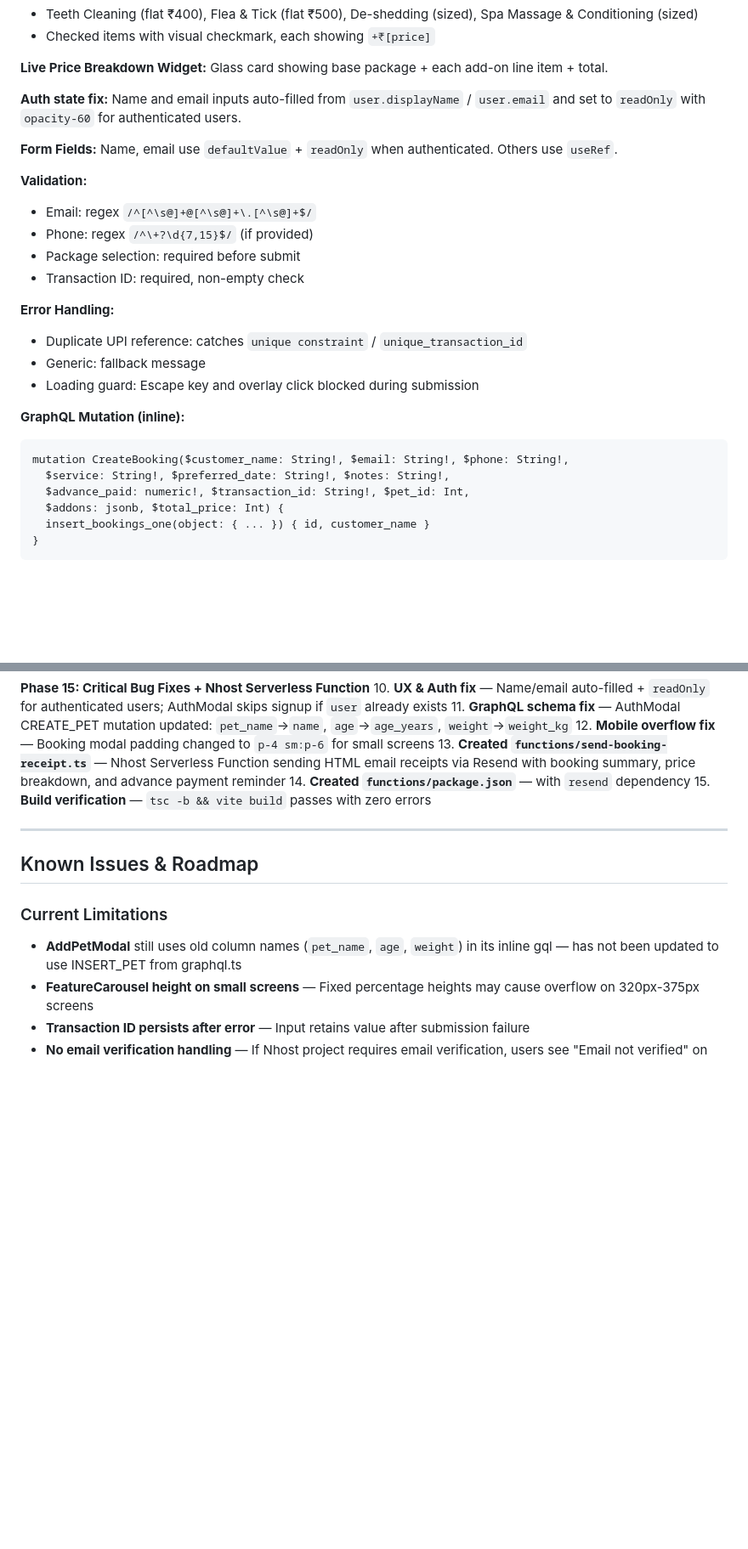
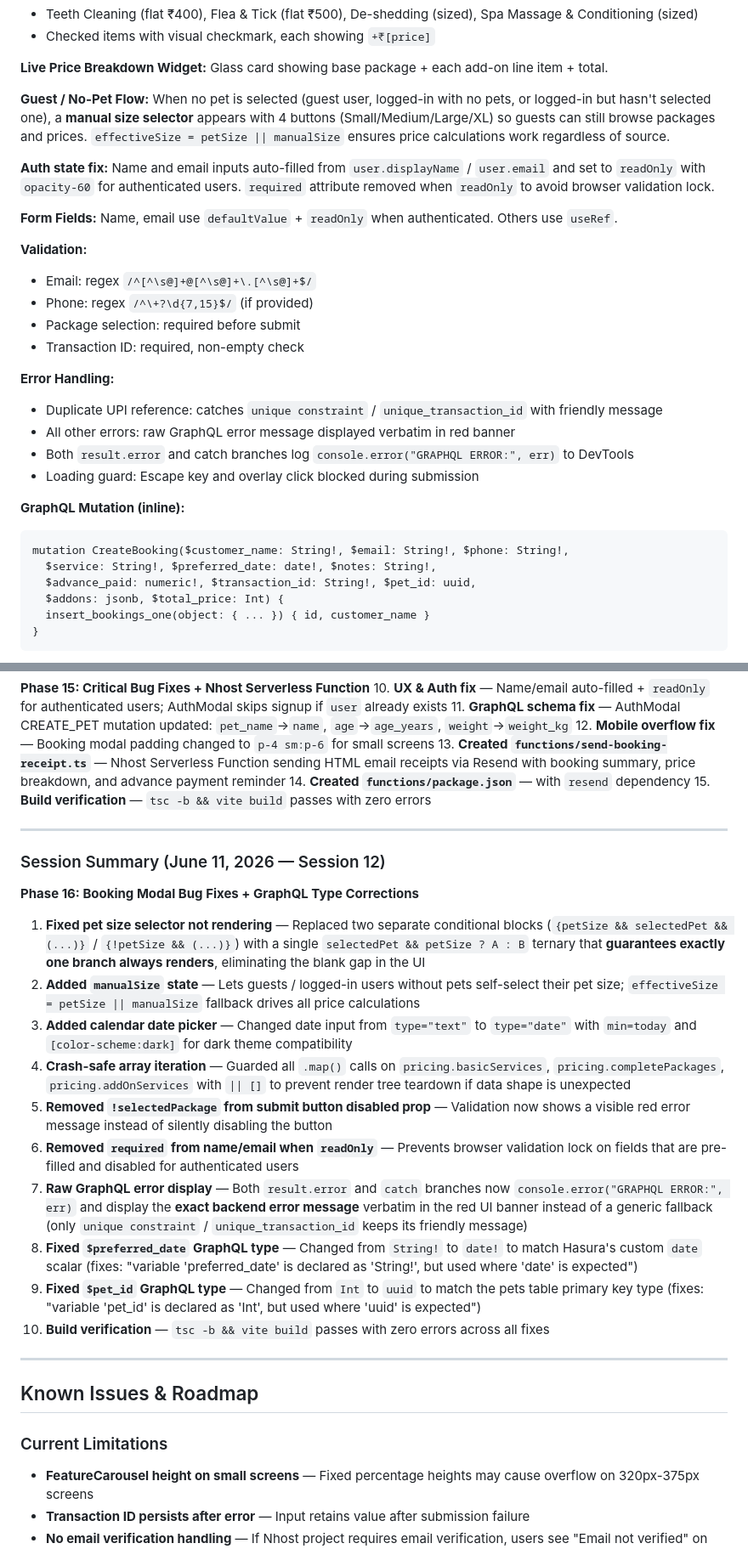
Before and after one commit to jeremygideonbareh/Gods-creatures-pet-groomers, a Markdown page: HANDOFF.md, 2 parts joined by grey strips. Shown at 85% size. Drawn GitHub-style; blank space fills up the shorter version.

Commit message:
docs: update HANDOFF.md with session 12 changes
- Add session summary for June 11 (booking modal fixes, GraphQL types,
  manual size selector, calendar date picker, raw error display)
- Update inline CREATE_BOOKING mutation to current variable types
- Update architecture diagram with addons/total_price/pet_id uuid
- Update Completed Features and Known Issues
- Remove resolved AddPetModal column limitation
- Bump last updated date

````diff
--- a/HANDOFF.md
+++ b/HANDOFF.md
@@ -353,7 +354,9 @@ Used across modals, cards, nav, and admin panels.
 
 **Live Price Breakdown Widget:** Glass card showing base package + each add-on line item + total.
 
-**Auth state fix:** Name and email inputs auto-filled from `user.displayName` / `user.email` and set to `readOnly` with `opacity-60` for authenticated users.
+**Guest / No-Pet Flow:** When no pet is selected (guest user, logged-in with no pets, or logged-in but hasn't selected one), a **manual size selector** appears with 4 buttons (Small/Medium/Large/XL) so guests can still browse packages and prices. `effectiveSize = petSize || manualSize` ensures price calculations work regardless of source.
+
+**Auth state fix:** Name and email inputs auto-filled from `user.displayName` / `user.email` and set to `readOnly` with `opacity-60` for authenticated users. `required` attribute removed when `readOnly` to avoid browser validation lock.
 
 **Form Fields:** Name, email use `defaultValue` + `readOnly` when authenticated. Others use `useRef`.
 
@@ -364,15 +367,16 @@ Used across modals, cards, nav, and admin panels.
 - Transaction ID: required, non-empty check
 
 **Error Handling:**
-- Duplicate UPI reference: catches `unique constraint` / `unique_transaction_id`
-- Generic: fallback message
+- Duplicate UPI reference: catches `unique constraint` / `unique_transaction_id` with friendly message
+- All other errors: raw GraphQL error message displayed verbatim in red banner
+- Both `result.error` and catch branches log `console.error("GRAPHQL ERROR:", err)` to DevTools
 - Loading guard: Escape key and overlay click blocked during submission
 
 **GraphQL Mutation (inline):**
 ```graphql
 mutation CreateBooking($customer_name: String!, $email: String!, $phone: String!,
-  $service: String!, $preferred_date: String!, $notes: String!,
-  $advance_paid: numeric!, $transaction_id: String!, $pet_id: Int,
+  $service: String!, $preferred_date: date!, $notes: String!,
+  $advance_paid: numeric!, $transaction_id: String!, $pet_id: uuid,
   $addons: jsonb, $total_price: Int) {
   insert_bookings_one(object: { ... }) { id, customer_name }
 }
@@ -1216,10 +1220,25 @@ Set in Nhost Dashboard -> Environment Variables:
 
 ---
 
+### Session Summary (June 11, 2026 — Session 12)
+
+**Phase 16: Booking Modal Bug Fixes + GraphQL Type Corrections**
+1. **Fixed pet size selector not rendering** — Replaced two separate conditional blocks (`{petSize && selectedPet && (...)}` / `{!petSize && (...)}`) with a single `selectedPet && petSize ? A : B` ternary that **guarantees exactly one branch always renders**, eliminating the blank gap in the UI
+2. **Added `manualSize` state** — Lets guests / logged-in users without pets self-select their pet size; `effectiveSize = petSize || manualSize` fallback drives all price calculations
+3. **Added calendar date picker** — Changed date input from `type="text"` to `type="date"` with `min=today` and `[color-scheme:dark]` for dark theme compatibility
+4. **Crash-safe array iteration** — Guarded all `.map()` calls on `pricing.basicServices`, `pricing.completePackages`, `pricing.addOnServices` with `|| []` to prevent render tree teardown if data shape is unexpected
+5. **Removed `!selectedPackage` from submit button disabled prop** — Validation now shows a visible red error message instead of silently disabling the button
+6. **Removed `required` from name/email when `readOnly`** — Prevents browser validation lock on fields that are pre-filled and disabled for authenticated users
+7. **Raw GraphQL error display** — Both `result.error` and `catch` branches now `console.error("GRAPHQL ERROR:", err)` and display the **exact backend error message** verbatim in the red UI banner instead of a generic fallback (only `unique constraint` / `unique_transaction_id` keeps its friendly message)
+8. **Fixed `$preferred_date` GraphQL type** — Changed from `String!` to `date!` to match Hasura's custom `date` scalar (fixes: "variable 'preferred_date' is declared as 'String!', but used where 'date' is expected")
+9. **Fixed `$pet_id` GraphQL type** — Changed from `Int` to `uuid` to match the pets table primary key type (fixes: "variable 'pet_id' is declared as 'Int', but used where 'uuid' is expected")
+10. **Build verification** — `tsc -b && vite build` passes with zero errors across all fixes
+
+---
+
 ## Known Issues & Roadmap
 
 ### Current Limitations
-- **AddPetModal** still uses old column names (`pet_name`, `age`, `weight`) in its inline gql — has not been updated to use INSERT_PET from graphql.ts
 - **FeatureCarousel height on small screens** — Fixed percentage heights may cause overflow on 320px-375px screens
 - **Transaction ID persists after error** — Input retains value after submission failure
 - **No email verification handling** — If Nhost project requires email verification, users see "Email not verified" on sign-in until they click the verification link
````
Also changed, not shown: other parts of HANDOFF.md (+9 -2 lines).
